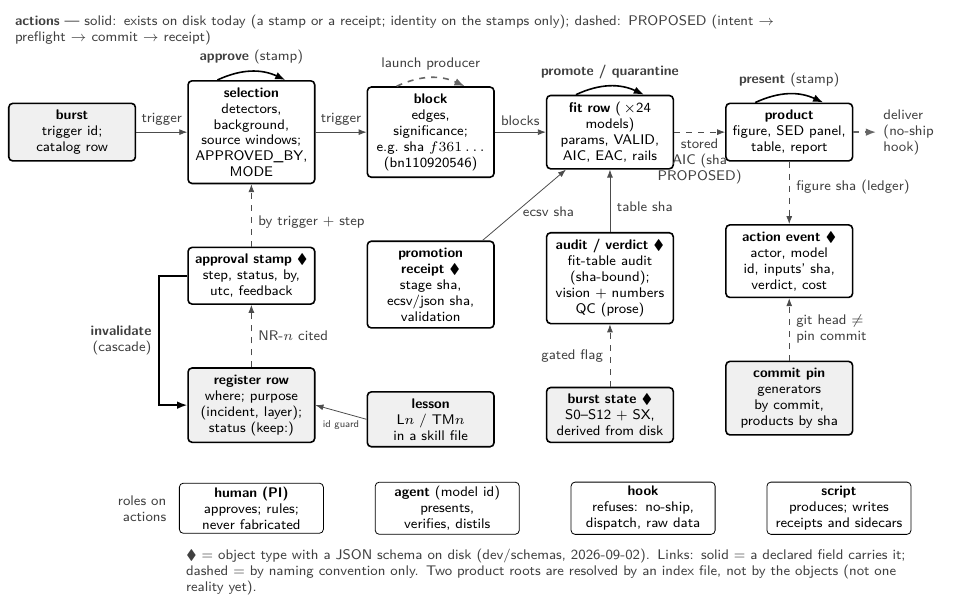
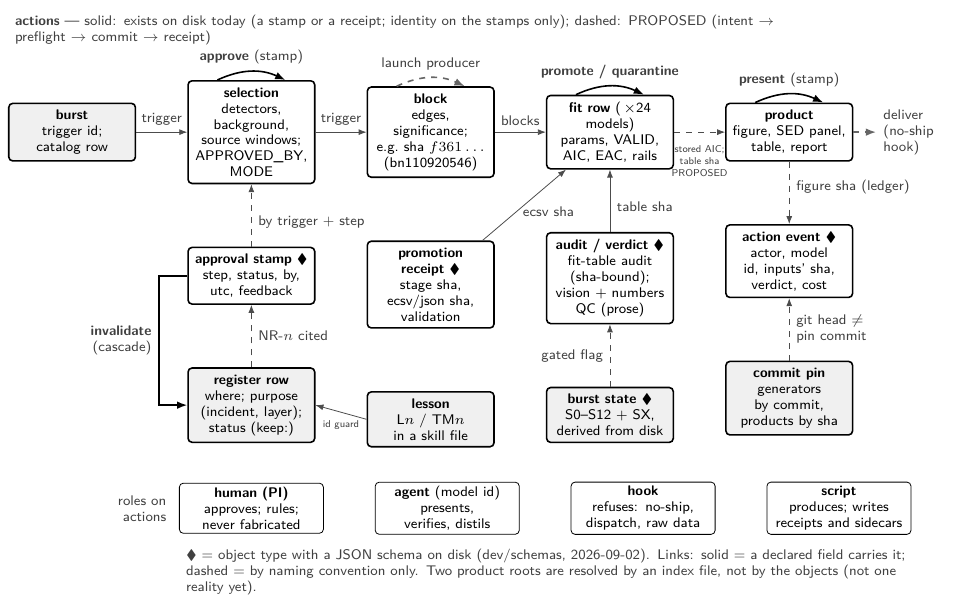
Before and after one commit to vikas-chand/SinglePulses, a LaTeX figure (paper_agentic/figures/fig_F5_object_action_model.tex): the whole page. Compiled offline with pdfLaTeX.

Commit message:
F5: fit→product link label placed in the gap (tiny), 0 overfull
Co-Authored-By: Claude Fable 5.1 <noreply@anthropic.com>
Claude-Session: https://claude.ai/code/session_014ZKU13JNR6E9CyYseiK5df

```diff
--- a/paper_agentic/figures/fig_F5_object_action_model.tex
+++ b/paper_agentic/figures/fig_F5_object_action_model.tex
@@ -44,7 +44,7 @@
 \draw[link] (burst) -- node[lab, above] {trigger} (sel);
 \draw[link] (sel) -- node[lab, above] {trigger} (blk);
 \draw[link] (blk) -- node[lab, above] {blocks} (fit);
-\draw[linkc] (fit) -- node[lab, below, text width=15mm, align=center] {stored AIC (sha PROPOSED)} (prod);
+\draw[linkc] (fit) -- node[lab, below=1.2mm, text width=12mm, align=center, font=\sffamily\tiny] {stored AIC; table sha PROPOSED} (prod);
 \draw[link] (receipt) -- node[lab, right, pos=0.4] {ecsv sha} (fit);
 \draw[link] (audit) -- node[lab, right, pos=0.4] {table sha} (fit);
 \draw[linkc] (stamp.north) -- node[lab, right, pos=0.4] {by trigger + step} (sel.south);
```
Also changed, not shown: paper_agentic/figures/fig_F5_object_action_model.pdf, paper_agentic/figures/fig_F5_object_action_model.png.
